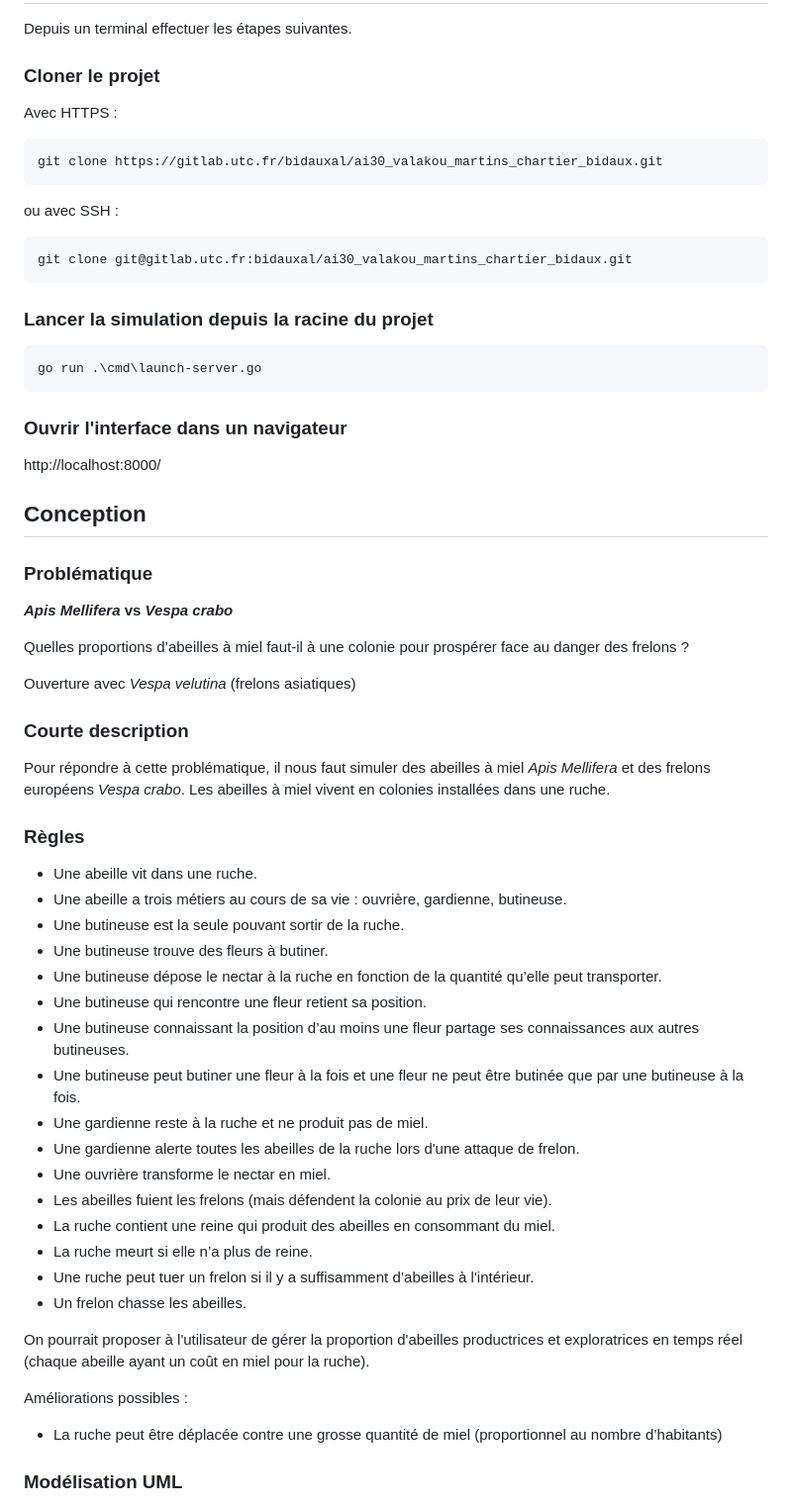
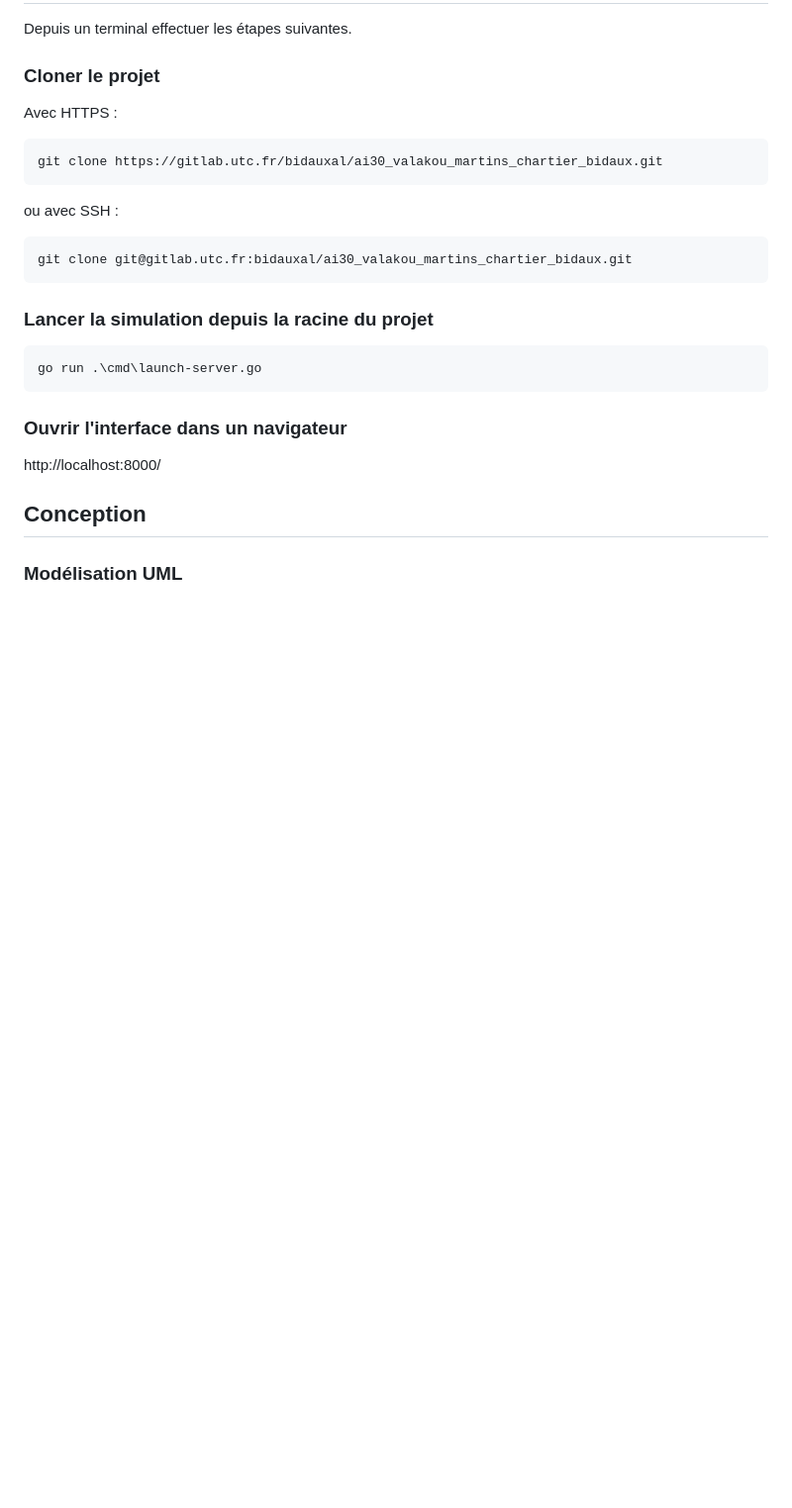
Before and after one commit to vlkduro/multi-agent-system, a Markdown page: README.md, the part around the change printed below. Shown: that part at 99% size. GitHub-like rendering; blank space fills up the shorter version.

```diff
--- a/README.md
+++ b/README.md
@@ -56,43 +101,6 @@ http://localhost:8000/
 
 ## Conception
 
-### Problématique
-
-**_Apis Mellifera_ vs _Vespa crabo_**
-
-Quelles proportions d’abeilles à miel faut-il à une colonie pour prospérer face au danger des frelons ?
-
-Ouverture avec _Vespa velutina_ (frelons asiatiques)
-
-### Courte description
-
-Pour répondre à cette problématique, il nous faut simuler des abeilles à miel _Apis Mellifera_ et des frelons européens _Vespa crabo_. Les abeilles à miel vivent en colonies installées dans une ruche.
-
-### Règles
-
-- Une abeille vit dans une ruche.
-- Une abeille a trois métiers au cours de sa vie : ouvrière, gardienne, butineuse.
-- Une butineuse est la seule pouvant sortir de la ruche.
-- Une butineuse trouve des fleurs à butiner.
-- Une butineuse dépose le nectar à la ruche en fonction de la quantité qu’elle peut transporter.
-- Une butineuse qui rencontre une fleur retient sa position.
-- Une butineuse connaissant la position d’au moins une fleur partage ses connaissances aux autres butineuses.
-- Une butineuse peut butiner une fleur à la fois et une fleur ne peut être butinée que par une butineuse à la fois.
-- Une gardienne reste à la ruche et ne produit pas de miel.
-- Une gardienne alerte toutes les abeilles de la ruche lors d'une attaque de frelon.
-- Une ouvrière transforme le nectar en miel.
-- Les abeilles fuient les frelons (mais défendent la colonie au prix de leur vie).
-- La ruche contient une reine qui produit des abeilles en consommant du miel.
-- La ruche meurt si elle n’a plus de reine.
-- Une ruche peut tuer un frelon si il y a suffisamment d’abeilles à l'intérieur.
-- Un frelon chasse les abeilles.
-
-On pourrait proposer à l'utilisateur de gérer la proportion d'abeilles productrices et exploratrices en temps réel (chaque abeille ayant un coût en miel pour la ruche).
-
-Améliorations possibles :
-
-- La ruche peut être déplacée contre une grosse quantité de miel (proportionnel au nombre d’habitants)
-
 ### Modélisation UML
 
 ![](/doc/conception/simu_bees_uml_v3.png "Modélisation du projet en UML")
```
Also changed, not shown: other parts of README.md (+46 -9 lines).
